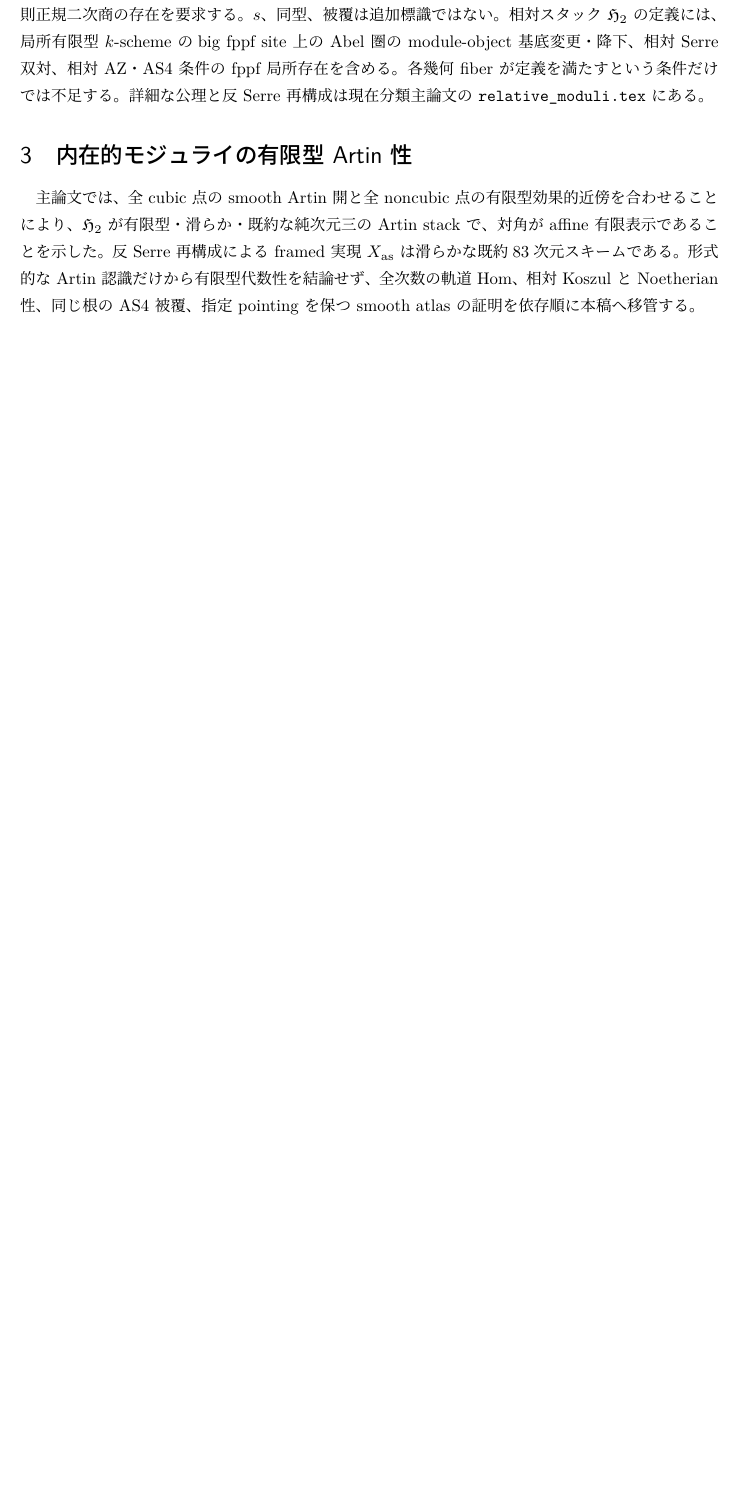
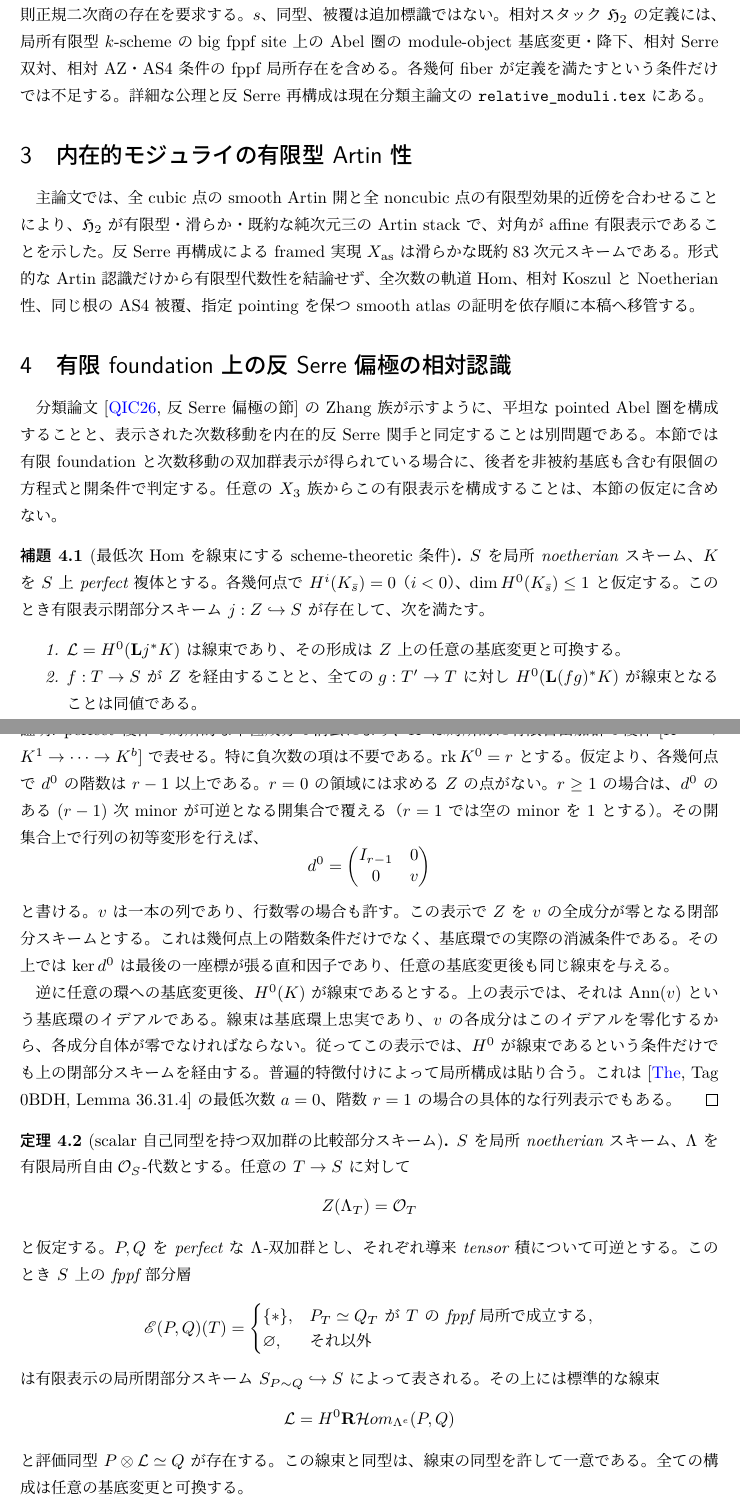
Before and after one commit to uedakazushi/nc-quadric-classification, a LaTeX document (papers/nc-quadric-moduli.tex, which reads papers/moduli/polarization_recognition.tex): part of page 2 of 10 before the commit and two parts of pages 2 and 3 of 12 after it, the two joined at a grey line, cut so that both start at the same text, the shorter picture padded with empty space. Compiled offline with LuaLaTeX.

Commit message:
Transfer finite-foundation polarization recognition proofs into moduli manuscript

```diff
--- /dev/null
+++ b/papers/moduli/polarization_recognition.tex
@@ -0,0 +1,81 @@
+% !TEX root = ../nc-quadric-moduli.tex
+% 2026-11-22 / v1.11（相対モジュライ論文Bへ証明移管）
+\section{有限 foundation 上の反 Serre 偏極の相対認識}
+\label{sec:finite-polarization-recognition}
+
+分類論文 \cite[反 Serre 偏極の節]{QuadricIntrinsic2026} の Zhang 族が示すように、平坦な pointed Abel 圏を構成することと、
+表示された次数移動を内在的反 Serre 関手と同定することは別問題である。
+本節では有限 foundation と次数移動の双加群表示が得られている場合に、
+後者を非被約基底も含む有限個の方程式と開条件で判定する。
+任意の $X_3$ 族からこの有限表示を構成することは、本節の仮定に含めない。
+
+\begin{lemma}[最低次 Hom を線束にする scheme-theoretic 条件]
+\label{lem:lowest-hom-line-locus}
+$S$ を局所 noetherian スキーム、$K$ を $S$ 上 perfect 複体とする。
+各幾何点で $H^i(K_{\bar s})=0$（$i<0$）、
+$\dim H^0(K_{\bar s})\le1$ と仮定する。
+このとき有限表示閉部分スキーム $j:Z\hookrightarrow S$ が存在して、
+次を満たす。
+\begin{enumerate}
+\item $\mathcal L=H^0(\mathbf L j^*K)$ は線束であり、
+その形成は $Z$ 上の任意の基底変更と可換する。
+\item $f:T\to S$ が $Z$ を経由することと、全ての
+$g:T'\to T$ に対し $H^0(\mathbf L(fg)^*K)$ が線束となることは同値である。
+\end{enumerate}
+\end{lemma}
+\begin{proof}
+perfect 複体の局所的な単位成分の消去により、
+$K$ は局所的に有限自由加群の複体
+$[K^0\xrightarrow{d^0}K^1\to\cdots\to K^b]$ で表せる。
+特に負次数の項は不要である。
+$\operatorname{rk}K^0=r$ とする。
+仮定より、各幾何点で $d^0$ の階数は $r-1$ 以上である。
+$r=0$ の領域には求める $Z$ の点がない。
+$r\ge1$ の場合は、$d^0$ のある $(r-1)$ 次 minor が可逆となる
+開集合で覆える（$r=1$ では空の minor を $1$ とする）。
+その開集合上で行列の初等変形を行えば、
+\[
+ d^0=\begin{pmatrix}I_{r-1}&0\\0&v\end{pmatrix}
+\]
+と書ける。$v$ は一本の列であり、行数零の場合も許す。
+この表示で $Z$ を $v$ の全成分が零となる閉部分スキームとする。
+これは幾何点上の階数条件だけでなく、基底環での実際の消滅条件である。
+その上では $\ker d^0$ は最後の一座標が張る直和因子であり、
+任意の基底変更後も同じ線束を与える。
+
+逆に任意の環への基底変更後、$H^0(K)$ が線束であるとする。
+上の表示では、それは $\operatorname{Ann}(v)$ という基底環のイデアルである。
+線束は基底環上忠実であり、$v$ の各成分はこのイデアルを零化するから、
+各成分自体が零でなければならない。
+従ってこの表示では、$H^0$ が線束であるという条件だけでも
+上の閉部分スキームを経由する。普遍的特徴付けによって局所構成は貼り合う。
+これは \cite[Tag 0BDH, Lemma 36.31.4]{StacksModuli} の
+最低次数 $a=0$、階数 $r=1$ の場合の具体的な行列表示でもある。
+\end{proof}
+
+\begin{theorem}[scalar 自己同型を持つ双加群の比較部分スキーム]
+\label{thm:bimodule-line-comparison}
+$S$ を局所 noetherian スキーム、$\Lambda$ を有限局所自由
+$\mathcal O_S$-代数とする。任意の $T\to S$ に対して
+\[
+ Z(\Lambda_T)=\mathcal O_T
+\]
+と仮定する。$P,Q$ を perfect な $\Lambda$-双加群とし、
+それぞれ導来 tensor 積について可逆とする。
+このとき $S$ 上の fppf 部分層
+\[
+ \mathscr E(P,Q)(T)=
+ \begin{cases}
+ \{*\},&P_T\simeq Q_T\text{ が }T\text{ の fppf 局所で成立する},\\
+ \varnothing,&\text{それ以外}
+ \end{cases}
+\]
+は有限表示の局所閉部分スキーム $S_{P\sim Q}\hookrightarrow S$ によって表される。
+その上には標準的な線束
+\[
+ \mathcal L=H^0\mathbf R\mathcal Hom_{\Lambda^e}(P,Q)
+\]
+と評価同型 $P\otimes\mathcal L\simeq Q$ が存在する。
+この線束と同型は、線束の同型を許して一意である。
+全ての構成は任意の基底変更と可換する。
+\end{theorem}
@@ -0,0 +109 @@
+補題~\ref{lem:lowest-hom-line-locus} を $K|_U$ に適用し、
@@ -0,0 +151 @@
+基底の有限表示局所閉部分スキームで表される。
@@ -0,0 +173,3 @@
+同じ部分スキーム上で成立することは別に確認しなければならない。
+従って本節だけから $X_{\mathrm{as}}$ 全体の表現可能性は結論しない。
+\end{remark}
--- a/papers/nc-quadric-moduli.tex
+++ b/papers/nc-quadric-moduli.tex
@@ -47,7 +47,7 @@
 \DeclareMathOperator{\length}{length}
 \title{構造対象を指定した非可換二次曲面：\\平方根と二次 AS 正則表示の忘却}
 \author{}
-\date{2026年11月22日\quad v0.3（証明移管中の草稿）}
+\date{2026年11月22日\quad v0.4（証明移管中の草稿）}
 
 \begin{document}
 \maketitle
```
Also changed, not shown: 00_research_plan.md (+2 -2 lines), AGENTS.md (+2 -2 lines), CLOUD_CODEX.md (+1 -1 lines), notes/research_notes.md (+1 -1 lines), papers/nc-quadric-classification.tex (+2 -2 lines), papers/sections/polarization_recognition.tex (+7 -86 lines), README.md, papers/moduli/polarization_recognition.tex (89 more changed lines), papers/nc-quadric-moduli.tex (7 more changed lines).
